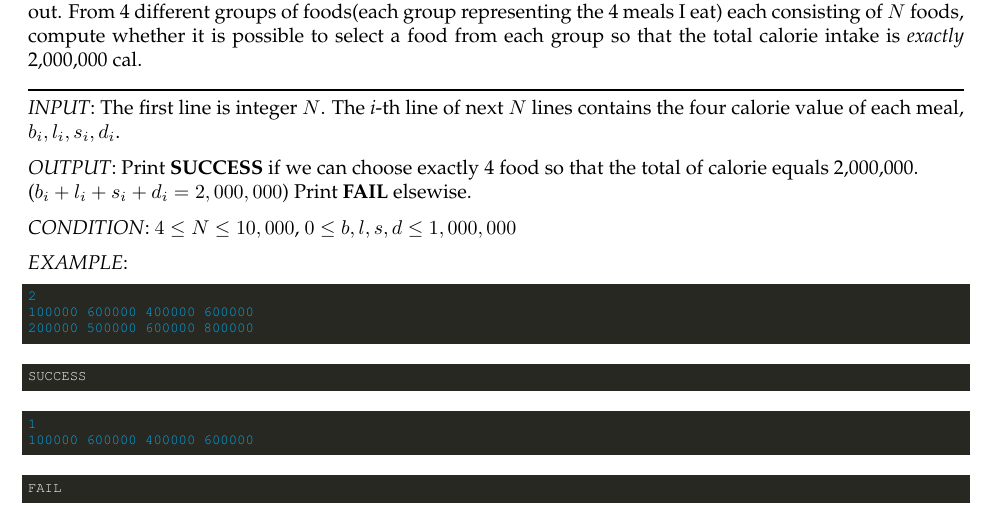
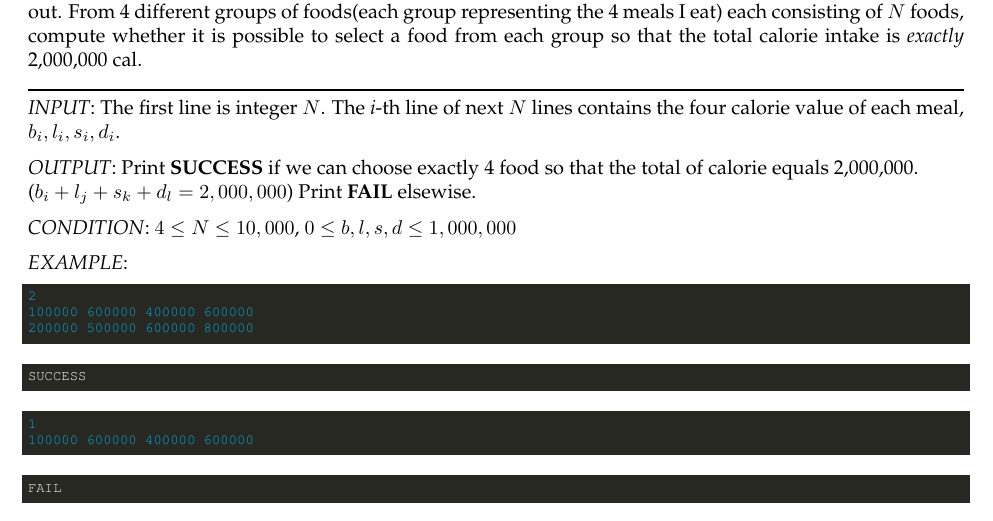
Before and after one commit to taehwoi/python_tutor, a LaTeX problem sheet (hw2/ass02.tex): part of page 1 of 3, cut so that both start at the same text. Compiled offline with pdfLaTeX.

Commit message:
change notation

```diff
--- a/hw2/ass02.tex
+++ b/hw2/ass02.tex
@@ -62,7 +62,7 @@ The \textit{i}-th line of next $N$ lines contains the four calorie value of each
 meal, $b_{i}, l_{i}, s_{i}, d_{i}$.
 
 \textit{OUTPUT}: Print \textbf{SUCCESS} if we can choose exactly 4 food so that
-the total of calorie equals 2,000,000.\\($b_{i}+l_{i}+s_{i}+d_{i} = 2,000,000$)
+the total of calorie equals 2,000,000.\\($b_{i}+l_{j}+s_{k}+d_{l} = 2,000,000$)
 Print \textbf{FAIL} elsewise.
 
 \textit{CONDITION}: $ 4 \le N \le 10,000$, $ 0 \le b,l,s,d \le 1,000,000$
```
